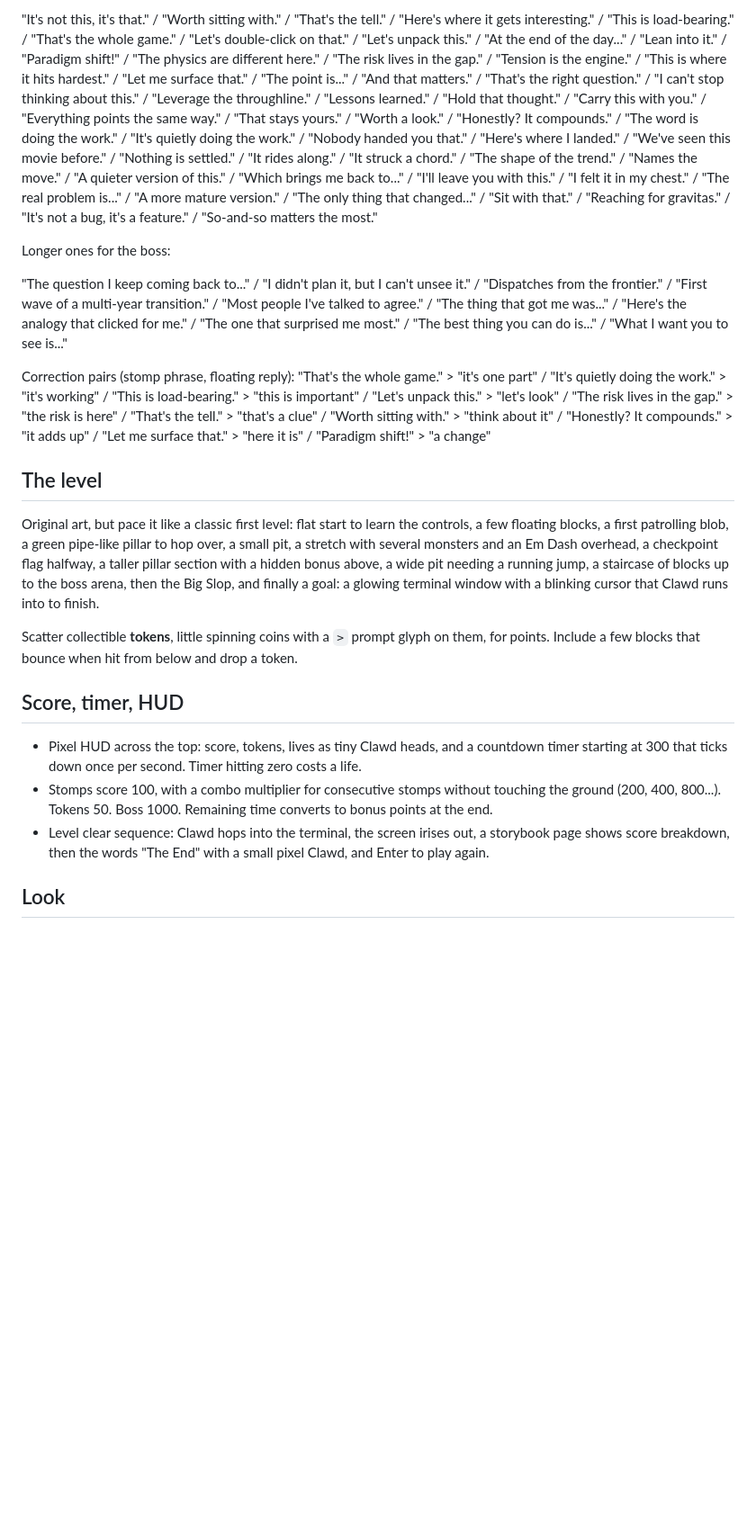
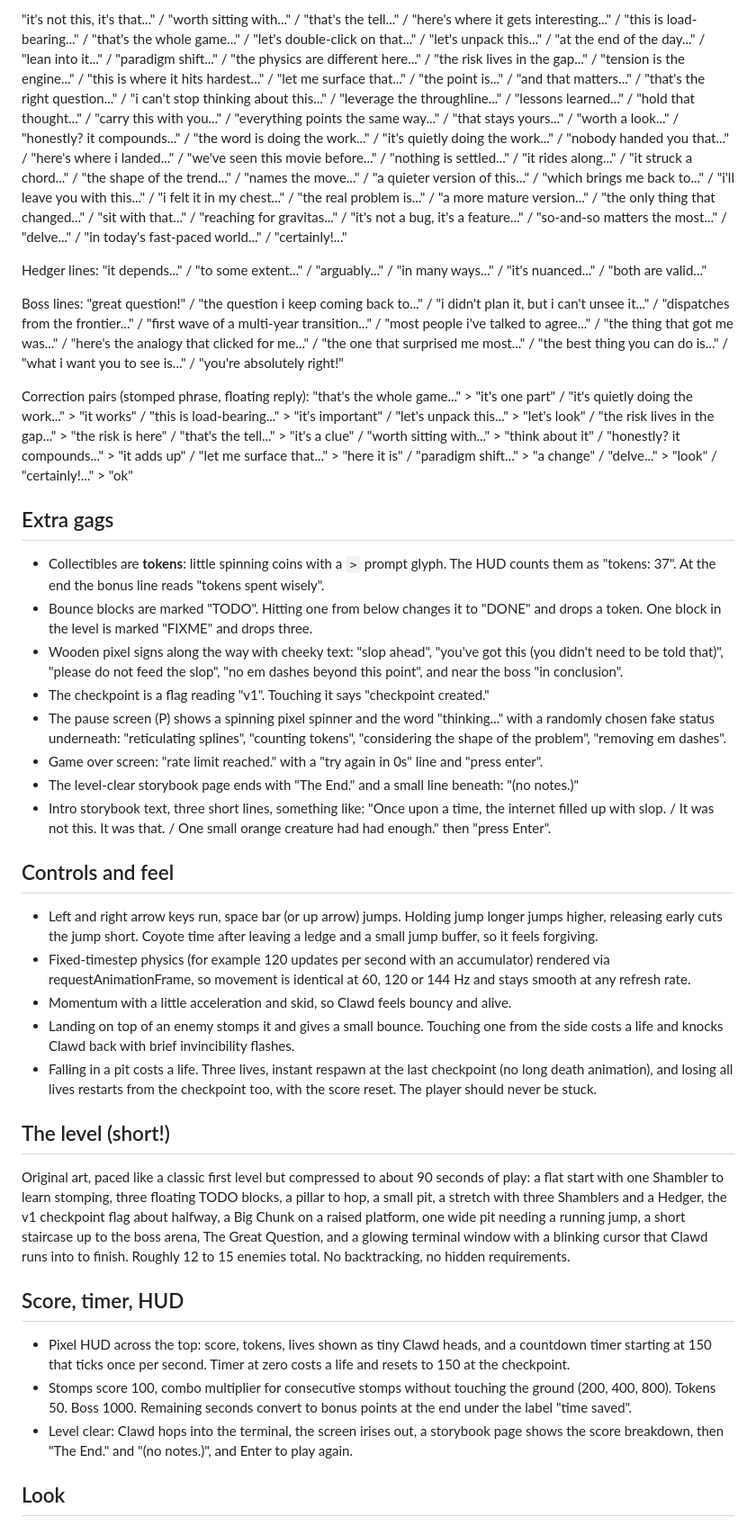
Before and after one commit to justanotherspy/claude-build-day, a Markdown page: prompts/personal-demo-clawds-fable.md, the part around one of its changes. Shown at 90% size. GitHub-like rendering; blank space fills up the shorter version.

```diff
--- a/prompts/personal-demo-clawds-fable.md
+++ b/prompts/personal-demo-clawds-fable.md
@@ -41,23 +57,40 @@ Short ones for small monsters:
 
-"It's not this, it's that." / "Worth sitting with." / "That's the tell." / "Here's where it gets interesting." / "This is load-bearing." / "That's the whole game." / "Let's double-click on that." / "Let's unpack this." / "At the end of the day..." / "Lean into it." / "Paradigm shift!" / "The physics are different here." / "The risk lives in the gap." / "Tension is the engine." / "This is where it hits hardest." / "Let me surface that." / "The point is..." / "And that matters." / "That's the right question." / "I can't stop thinking about this." / "Leverage the throughline." / "Lessons learned." / "Hold that thought." / "Carry this with you." / "Everything points the same way." / "That stays yours." / "Worth a look." / "Honestly? It compounds." / "The word is doing the work." / "It's quietly doing the work." / "Nobody handed you that." / "Here's where I landed." / "We've seen this movie before." / "Nothing is settled." / "It rides along." / "It struck a chord." / "The shape of the trend." / "Names the move." / "A quieter version of this." / "Which brings me back to..." / "I'll leave you with this." / "I felt it in my chest." / "The real problem is..." / "A more mature version." / "The only thing that changed..." / "Sit with that." / "Reaching for gravitas." / "It's not a bug, it's a feature." / "So-and-so matters the most."
+"it's not this, it's that..." / "worth sitting with..." / "that's the tell..." / "here's where it gets interesting..." / "this is load-bearing..." / "that's the whole game..." / "let's double-click on that..." / "let's unpack this..." / "at the end of the day..." / "lean into it..." / "paradigm shift..." / "the physics are different here..." / "the risk lives in the gap..." / "tension is the engine..." / "this is where it hits hardest..." / "let me surface that..." / "the point is..." / "and that matters..." / "that's the right question..." / "i can't stop thinking about this..." / "leverage the throughline..." / "lessons learned..." / "hold that thought..." / "carry this with you..." / "everything points the same way..." / "that stays yours..." / "worth a look..." / "honestly? it compounds..." / "the word is doing the work..." / "it's quietly doing the work..." / "nobody handed you that..." / "here's where i landed..." / "we've seen this movie before..." / "nothing is settled..." / "it rides along..." / "it struck a chord..." / "the shape of the trend..." / "names the move..." / "a quieter version of this..." / "which brings me back to..." / "i'll leave you with this..." / "i felt it in my chest..." / "the real problem is..." / "a more mature version..." / "the only thing that changed..." / "sit with that..." / "reaching for gravitas..." / "it's not a bug, it's a feature..." / "so-and-so matters the most..." / "delve..." / "in today's fast-paced world..." / "certainly!..."
 
-Longer ones for the boss:
+Hedger lines: "it depends..." / "to some extent..." / "arguably..." / "in many ways..." / "it's nuanced..." / "both are valid..."
 
-"The question I keep coming back to..." / "I didn't plan it, but I can't unsee it." / "Dispatches from the frontier." / "First wave of a multi-year transition." / "Most people I've talked to agree." / "The thing that got me was..." / "Here's the analogy that clicked for me." / "The one that surprised me most." / "The best thing you can do is..." / "What I want you to see is..."
+Boss lines: "great question!" / "the question i keep coming back to..." / "i didn't plan it, but i can't unsee it..." / "dispatches from the frontier..." / "first wave of a multi-year transition..." / "most people i've talked to agree..." / "the thing that got me was..." / "here's the analogy that clicked for me..." / "the one that surprised me most..." / "the best thing you can do is..." / "what i want you to see is..." / "you're absolutely right!"
 
-Correction pairs (stomp phrase, floating reply): "That's the whole game." > "it's one part" / "It's quietly doing the work." > "it's working" / "This is load-bearing." > "this is important" / "Let's unpack this." > "let's look" / "The risk lives in the gap." > "the risk is here" / "That's the tell." > "that's a clue" / "Worth sitting with." > "think about it" / "Honestly? It compounds." > "it adds up" / "Let me surface that." > "here it is" / "Paradigm shift!" > "a change"
+Correction pairs (stomped phrase, floating reply): "that's the whole game..." > "it's one part" / "it's quietly doing the work..." > "it works" / "this is load-bearing..." > "it's important" / "let's unpack this..." > "let's look" / "the risk lives in the gap..." > "the risk is here" / "that's the tell..." > "it's a clue" / "worth sitting with..." > "think about it" / "honestly? it compounds..." > "it adds up" / "let me surface that..." > "here it is" / "paradigm shift..." > "a change" / "delve..." > "look" / "certainly!..." > "ok"
 
-## The level
+## Extra gags
 
-Original art, but pace it like a classic first level: flat start to learn the controls, a few floating blocks, a first patrolling blob, a green pipe-like pillar to hop over, a small pit, a stretch with several monsters and an Em Dash overhead, a checkpoint flag halfway, a taller pillar section with a hidden bonus above, a wide pit needing a running jump, a staircase of blocks up to the boss arena, then the Big Slop, and finally a goal: a glowing terminal window with a blinking cursor that Clawd runs into to finish.
+- Collectibles are **tokens**: little spinning coins with a `>` prompt glyph. The HUD counts them as "tokens: 37". At the end the bonus line reads "tokens spent wisely".
+- Bounce blocks are marked "TODO". Hitting one from below changes it to "DONE" and drops a token. One block in the level is marked "FIXME" and drops three.
+- Wooden pixel signs along the way with cheeky text: "slop ahead", "you've got this (you didn't need to be told that)", "please do not feed the slop", "no em dashes beyond this point", and near the boss "in conclusion".
+- The checkpoint is a flag reading "v1". Touching it says "checkpoint created."
+- The pause screen (P) shows a spinning pixel spinner and the word "thinking..." with a randomly chosen fake status underneath: "reticulating splines", "counting tokens", "considering the shape of the problem", "removing em dashes".
+- Game over screen: "rate limit reached." with a "try again in 0s" line and "press enter".
+- The level-clear storybook page ends with "The End." and a small line beneath: "(no notes.)"
+- Intro storybook text, three short lines, something like: "Once upon a time, the internet filled up with slop. / It was not this. It was that. / One small orange creature had had enough." then "press Enter".
 
-Scatter collectible **tokens**, little spinning coins with a `>` prompt glyph on them, for points. Include a few blocks that bounce when hit from below and drop a token.
+## Controls and feel
+
+- Left and right arrow keys run, space bar (or up arrow) jumps. Holding jump longer jumps higher, releasing early cuts the jump short. Coyote time after leaving a ledge and a small jump buffer, so it feels forgiving.
+- Fixed-timestep physics (for example 120 updates per second with an accumulator) rendered via requestAnimationFrame, so movement is identical at 60, 120 or 144 Hz and stays smooth at any refresh rate.
+- Momentum with a little acceleration and skid, so Clawd feels bouncy and alive.
+- Landing on top of an enemy stomps it and gives a small bounce. Touching one from the side costs a life and knocks Clawd back with brief invincibility flashes.
+- Falling in a pit costs a life. Three lives, instant respawn at the last checkpoint (no long death animation), and losing all lives restarts from the checkpoint too, with the score reset. The player should never be stuck.
+
+## The level (short!)
+
+Original art, paced like a classic first level but compressed to about 90 seconds of play: a flat start with one Shambler to learn stomping, three floating TODO blocks, a pillar to hop, a small pit, a stretch with three Shamblers and a Hedger, the v1 checkpoint flag about halfway, a Big Chunk on a raised platform, one wide pit needing a running jump, a short staircase up to the boss arena, The Great Question, and a glowing terminal window with a blinking cursor that Clawd runs into to finish. Roughly 12 to 15 enemies total. No backtracking, no hidden requirements.
 
 ## Score, timer, HUD
 
-- Pixel HUD across the top: score, tokens, lives as tiny Clawd heads, and a countdown timer starting at 300 that ticks down once per second. Timer hitting zero costs a life.
-- Stomps score 100, with a combo multiplier for consecutive stomps without touching the ground (200, 400, 800...). Tokens 50. Boss 1000. Remaining time converts to bonus points at the end.
-- Level clear sequence: Clawd hops into the terminal, the screen irises out, a storybook page shows score breakdown, then the words "The End" with a small pixel Clawd, and Enter to play again.
+- Pixel HUD across the top: score, tokens, lives shown as tiny Clawd heads, and a countdown timer starting at 150 that ticks once per second. Timer at zero costs a life and resets to 150 at the checkpoint.
+- Stomps score 100, combo multiplier for consecutive stomps without touching the ground (200, 400, 800). Tokens 50. Boss 1000. Remaining seconds convert to bonus points at the end under the label "time saved".
+- Level clear: Clawd hops into the terminal, the screen irises out, a storybook page shows the score breakdown, then "The End." and "(no notes.)", and Enter to play again.
 
 ## Look
 
```
Also changed, not shown: other parts of prompts/personal-demo-clawds-fable.md (+41 -25 lines).
